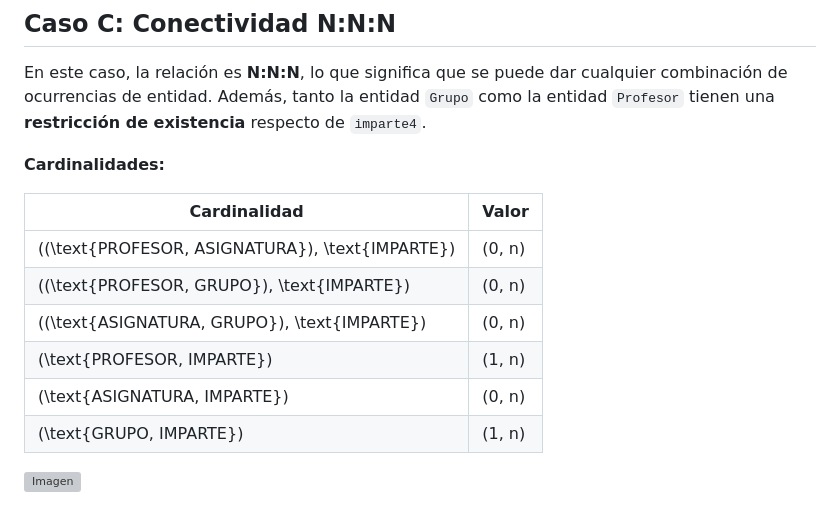
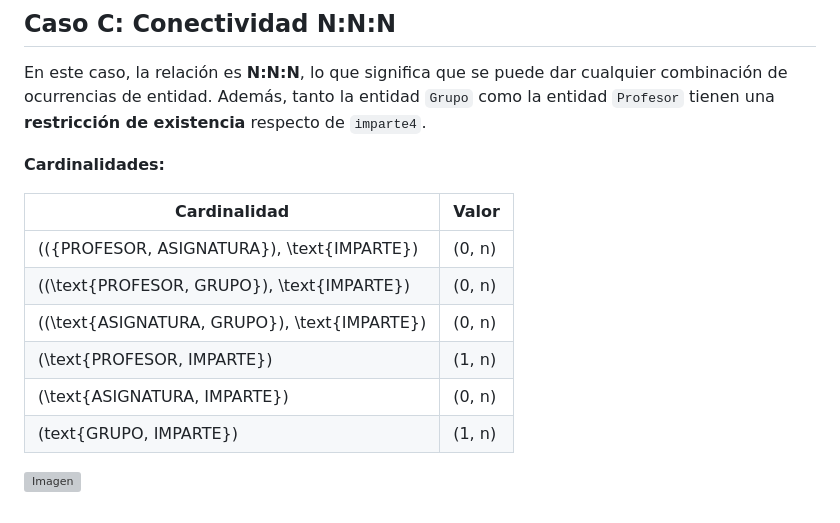
Before and after one commit to Plati287/webpablo, a Markdown page: Basedatos1ASIR/ternaria.md, the part around one of its changes. Drawn GitHub-style; grey boxes are pictures that could not be loaded.

Commit message:
Mensaje descriptivo de los cambios realizados

```diff
--- a/Basedatos1ASIR/ternaria.md
+++ b/Basedatos1ASIR/ternaria.md
@@ -76,11 +76,11 @@ En este caso, la relación es **N:N:N**, lo que significa que se puede dar cualq
 
 | Cardinalidad                                         | Valor  |
 |------------------------------------------------------|--------|
-| \((\text{PROFESOR, ASIGNATURA}), \text{IMPARTE}\)    | (0, n) |
-| \((\text{PROFESOR, GRUPO}), \text{IMPARTE}\)         | (0, n) |
-| \((\text{ASIGNATURA, GRUPO}), \text{IMPARTE}\)       | (0, n) |
-| \(\text{PROFESOR, IMPARTE}\)                         | (1, n) |
-| \(\text{ASIGNATURA, IMPARTE}\)                       | (0, n) |
-| \(\text{GRUPO, IMPARTE}\)                            | (1, n) |
+| \(({PROFESOR, ASIGNATURA}), \text{IMPARTE})          | (0, n) |
+| \((\text{PROFESOR, GRUPO}), \text{IMPARTE})          | (0, n) |
+| \((\text{ASIGNATURA, GRUPO}), \text{IMPARTE})        | (0, n) |
+| \(\text{PROFESOR, IMPARTE})                          | (1, n) |
+| \(\text{ASIGNATURA, IMPARTE})                        | (0, n) |
+| \(text{GRUPO, IMPARTE})                              | (1, n) |
 
 
```
Also changed, not shown: other parts of Basedatos1ASIR/ternaria.md (+1 -1 lines).
